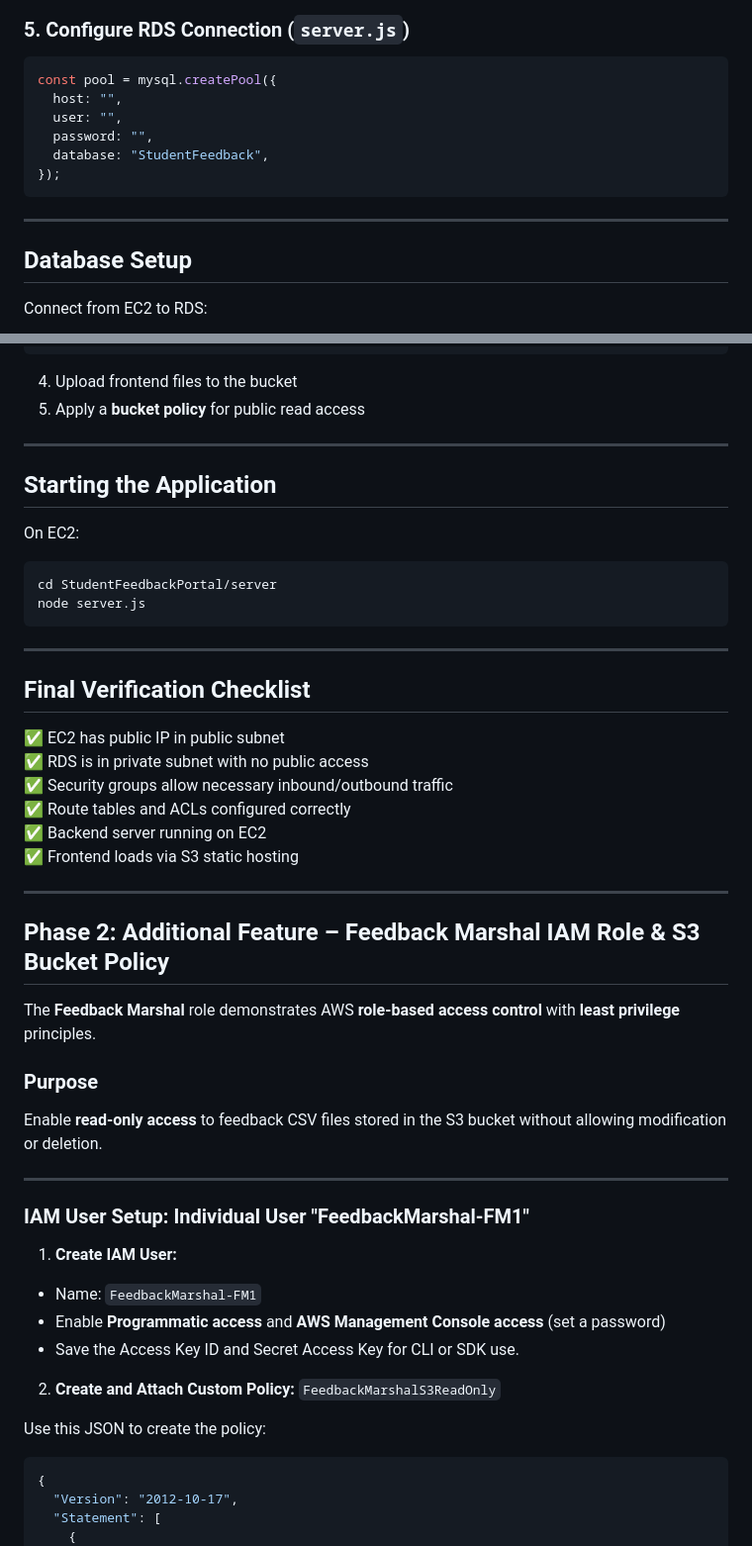
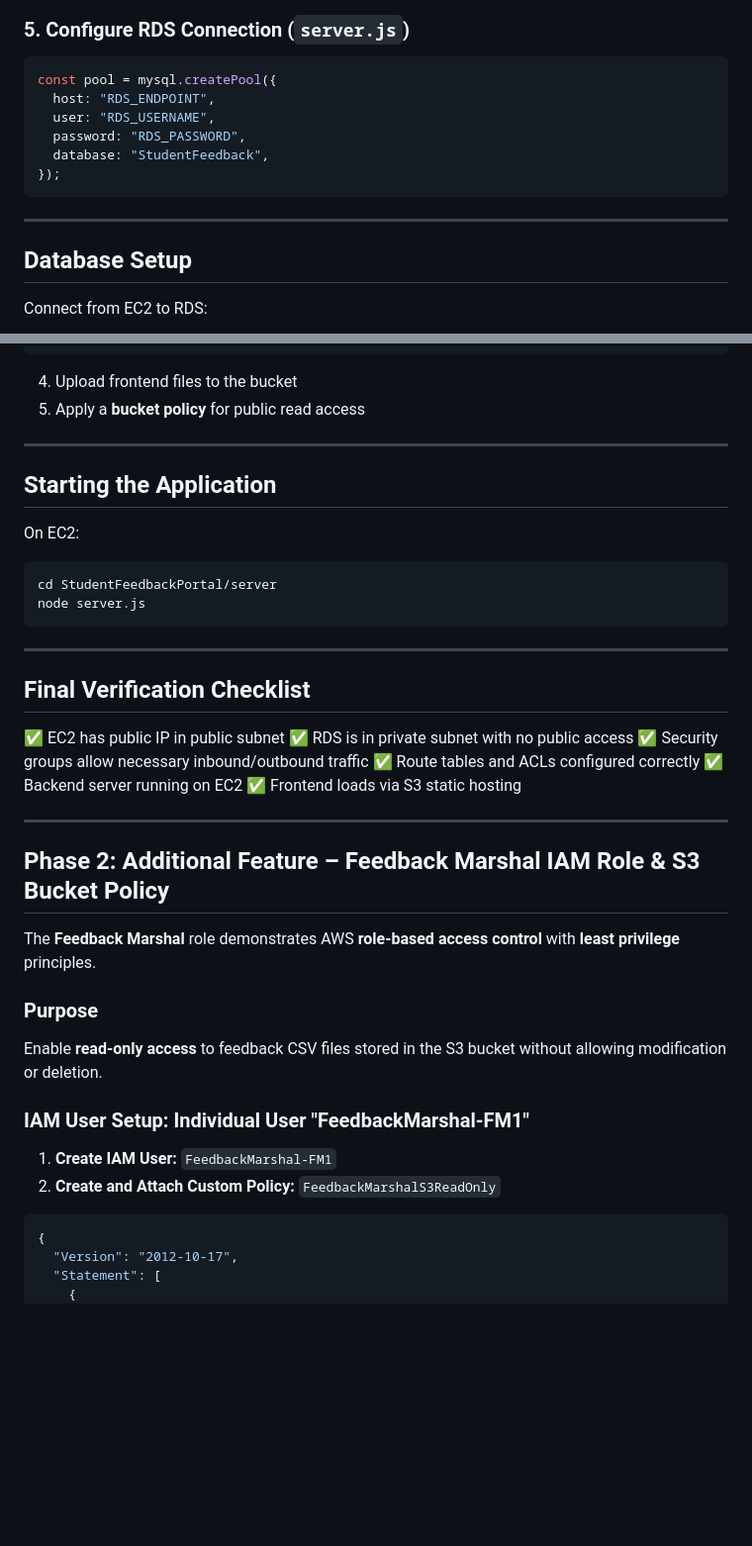
Before and after one commit to VinayakGubber/SFP, a Markdown page: README.md, 2 parts joined by grey strips. Shown at 99% size. Rendered like a GitHub page; blank space fills up the shorter version.

````diff
--- a/README.md
+++ b/README.md
@@ -133,14 +138,14 @@ const S3_BUCKET = "cc-s3-bucket-43";
 
 ```javascript
 const pool = mysql.createPool({
-  host: "",
-  user: "",
-  password: "",
+  host: "RDS_ENDPOINT",
+  user: "RDS_USERNAME",
+  password: "RDS_PASSWORD",
   database: "StudentFeedback",
 });
 ```
 
-***
+---
 
 ## Database Setup
 
@@ -205,7 +210,7 @@ fetch('http://:3000/login')
 4. Upload frontend files to the bucket
 5. Apply a **bucket policy** for public read access
 
-***
+---
 
 ## Starting the Application
 
@@ -216,7 +221,7 @@ cd StudentFeedbackPortal/server
 node server.js
 ```
 
-***
+---
 
 ## Final Verification Checklist
 
@@ -227,7 +232,7 @@ node server.js
 ✅ Backend server running on EC2
 ✅ Frontend loads via S3 static hosting
 
-***
+---
 
 ## Phase 2: Additional Feature – Feedback Marshal IAM Role & S3 Bucket Policy
 
@@ -237,19 +242,10 @@ The **Feedback Marshal** role demonstrates AWS **role-based access control** wit
 
 Enable **read-only access** to feedback CSV files stored in the S3 bucket without allowing modification or deletion.
 
-***
-
 ### IAM User Setup: Individual User "FeedbackMarshal-FM1"
 
-1. **Create IAM User:**
-
-- Name: `FeedbackMarshal-FM1`
-- Enable **Programmatic access** and **AWS Management Console access** (set a password)
-- Save the Access Key ID and Secret Access Key for CLI or SDK use.
-
+1. **Create IAM User:** `FeedbackMarshal-FM1`
 2. **Create and Attach Custom Policy:** `FeedbackMarshalS3ReadOnly`
-
-Use this JSON to create the policy:
 
 ```json
 {
````
Also changed, not shown: other parts of README.md (+67 -79 lines).
